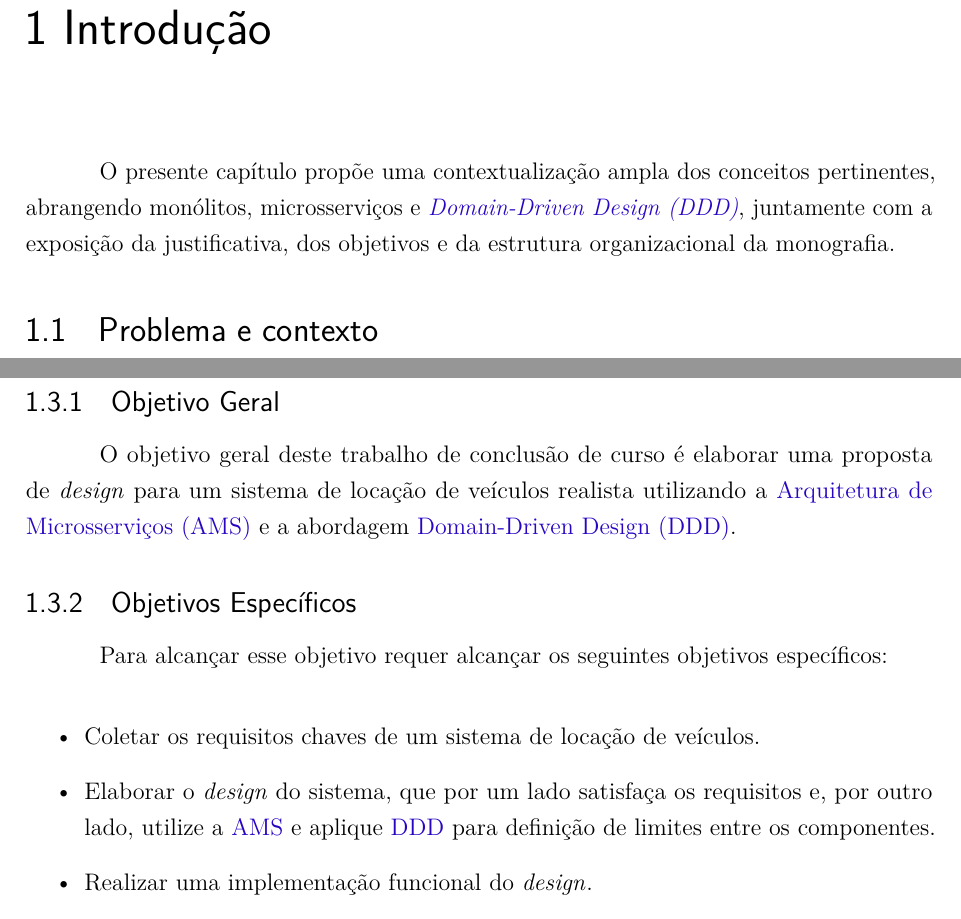
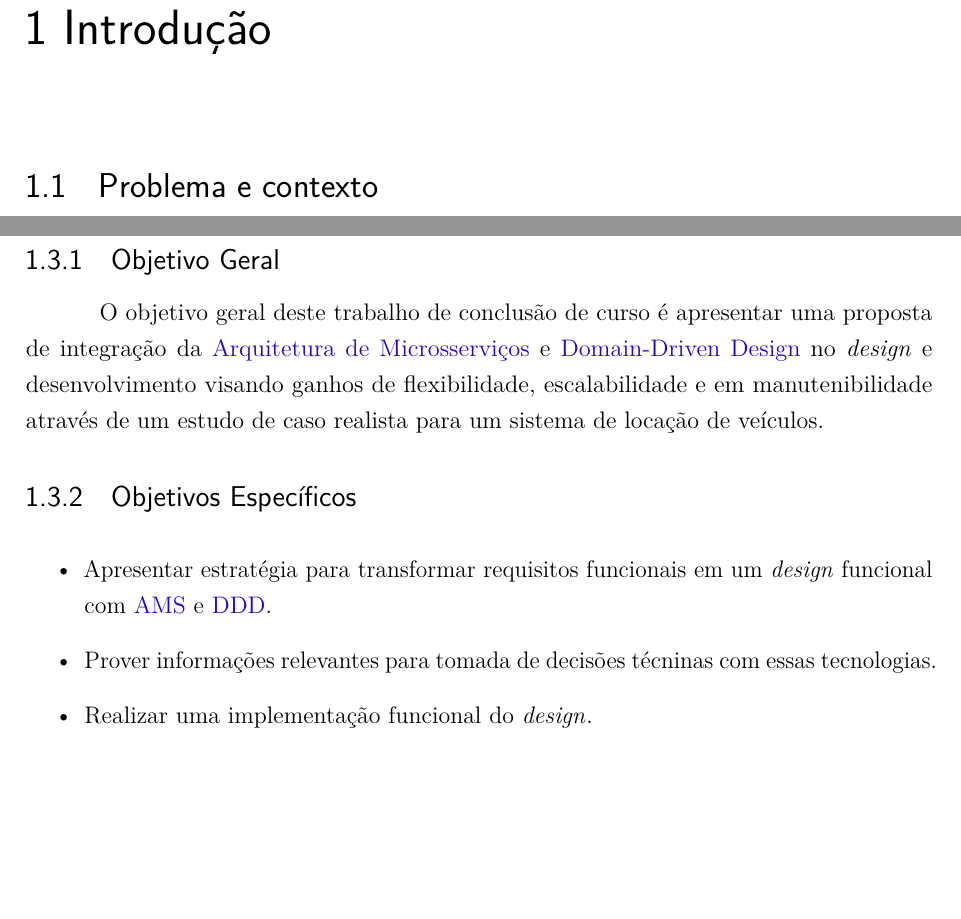
Before and after one commit to C0lliNN/MonografiaGraduacao, a LaTeX thesis (Principal.tex, which reads textual/t1-introducao.tex): two parts of pages 13 and 15 of 43, joined at a grey line, cut so that both start at the same text, the shorter picture padded with empty space. Compiled offline with pdfLaTeX.

Commit message:
Ajuste introdução

```diff
--- a/textual/t1-introducao.tex
+++ b/textual/t1-introducao.tex
@@ -1,6 +1,5 @@
 \chapter{Introdução}
 \label{cap:introducao}
 
-O presente capítulo propõe uma contextualização ampla dos conceitos pertinentes, abrangendo monólitos, microsserviços e \english{\acrfull{ddd}}, juntamente com a exposição da justificativa, dos objetivos e da estrutura organizacional da monografia.
+\section{Problema e contexto}
 
-\section{Problema e contexto}
@@ -26,14 +24,12 @@ Nesse contexto, este trabalho visa preencher essa lacuna ao oferecer uma contrib
 \section{Objetivos}
 
 \subsection{Objetivo Geral}
-O objetivo geral deste trabalho de conclusão de curso é elaborar uma proposta de \english{design} para um sistema de locação de veículos realista utilizando a \acrfull{ams} e a abordagem \acrfull{ddd}.
+O objetivo geral deste trabalho de conclusão de curso é apresentar uma proposta de integração da \acrlong{ams} e \acrlong{ddd} no \english{design} e desenvolvimento visando ganhos de flexibilidade, escalabilidade e em manutenibilidade através de um estudo de caso realista para um sistema de locação de veículos.
 
 \subsection{Objetivos Específicos}
-Para alcançar esse objetivo requer alcançar os seguintes objetivos específicos:
-
 \begin{itemize}
-\item Coletar os requisitos chaves de um sistema de locação de veículos.
-\item Elaborar o \english{design} do sistema, que por um lado satisfaça os requisitos e, por outro lado, utilize a \acrshort{ams} e aplique \acrshort{ddd} para definição de limites entre os componentes.
+\item Apresentar estratégia para transformar requisitos funcionais em um \english{design} funcional com \acrshort{ams} e \acrshort{ddd}.
+\item Prover informações relevantes para tomada de decisões técninas com essas tecnologias.
 \item Realizar uma implementação funcional do \english{design}.
 \end{itemize}
 
```
Also changed, not shown: textual/t1-introducao.tex (7 more changed lines).
